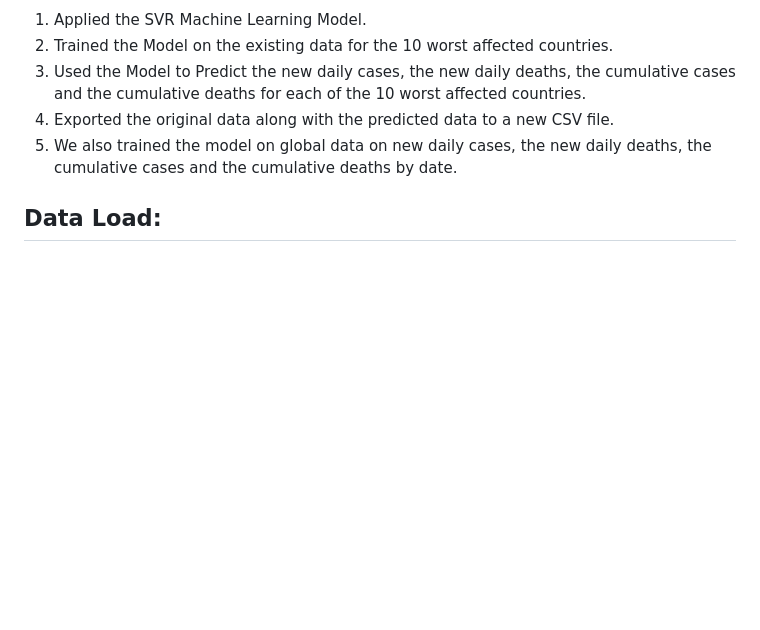
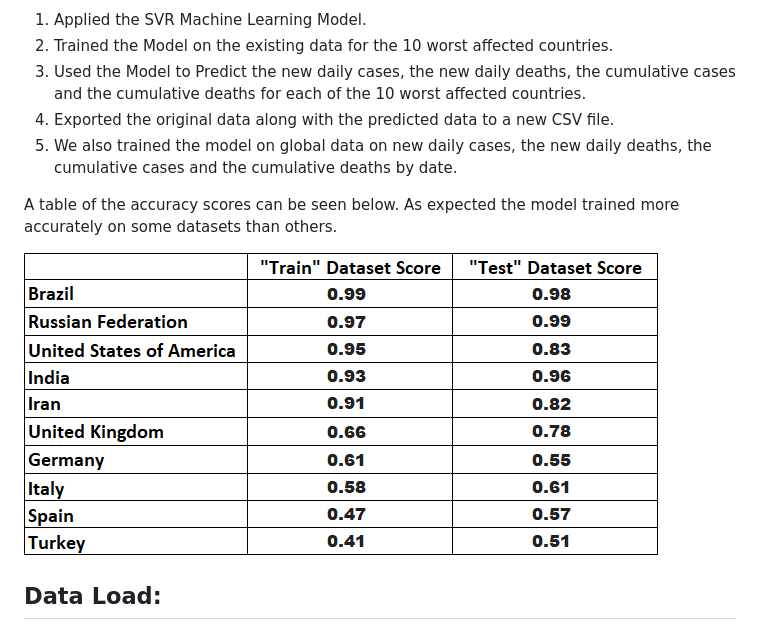
Before and after one commit to annmcnamara/Project_3, a Markdown page: README.md, the part around the change. Rendered like a GitHub page; pictures changed too: Images/Accuracy.png (added); blank space fills up the shorter version.

```diff
--- a/README.md
+++ b/README.md
@@ -49,6 +49,10 @@ We did the following to transform the data:
 4.	Exported the original data along with the predicted data to a new CSV file.
 5.  We also trained the model on global data on  new daily cases, the new daily deaths, the cumulative cases and the cumulative deaths by date.
 
+A table of the accuracy scores can be seen below.   As expected the model trained more accurately on some datasets than others.
+
+![Accuracy](Images/Accuracy.png)
+
 ## Data Load:
 We then loaded the CSV file into a Tableau workbook. This workbook can be found at the following location:
 https://public.tableau.com/profile/firdosh.patel#!/vizhome/Project_03_FP/Story1 We created 9 worksheets, 4 dashboards, and one Story.
```
